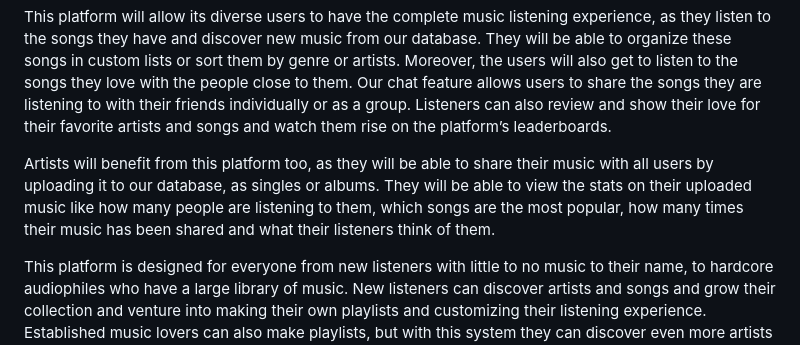
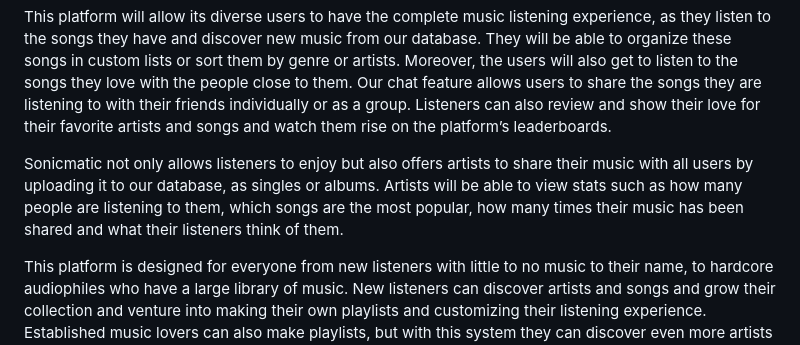
Before and after one commit to ppatel2301/Innovatorz-A02-5-Music-Player, a Markdown page: README.md, the part around the change. Drawn GitHub-style.

```diff
--- a/README.md
+++ b/README.md
@@ -4,7 +4,7 @@ In a world of enchanting language of melodies, Sonicmatic aims to be a music man
 
 This platform will allow its diverse users to have the complete music listening experience, as they listen to the songs they have and discover new music from our database. They will be able to organize these songs in custom lists or sort them by genre or artists. Moreover, the users will also get to listen to the songs they love with the people close to them. Our chat feature allows users to share the songs they are listening to with their friends individually or as a group. Listeners can also review and show their love for their favorite artists and songs and watch them rise on the platform’s leaderboards.
 
-Artists will benefit from this platform too, as they will be able to share their music with all users by uploading it to our database, as singles or albums. They will be able to view the stats on their uploaded music like how many people are listening to them, which songs are the most popular, how many times their music has been shared and what their listeners think of them.
+Sonicmatic not only allows listeners to enjoy but also offers artists to share their music with all users by uploading it to our database, as singles or albums. Artists will be able to view stats such as how many people are listening to them, which songs are the most popular, how many times their music has been shared and what their listeners think of them.
 
 This platform is designed for everyone from new listeners with little to no music to their name, to hardcore audiophiles who have a large library of music. New listeners can discover artists and songs and grow their collection and venture into making their own playlists and customizing their listening experience. Established music lovers can also make playlists, but with this system they can discover even more artists and songs to add to their collection. This system will also replace any management system they were using before, as with this platform they can add songs directly to their library through our database of songs.
 
```
